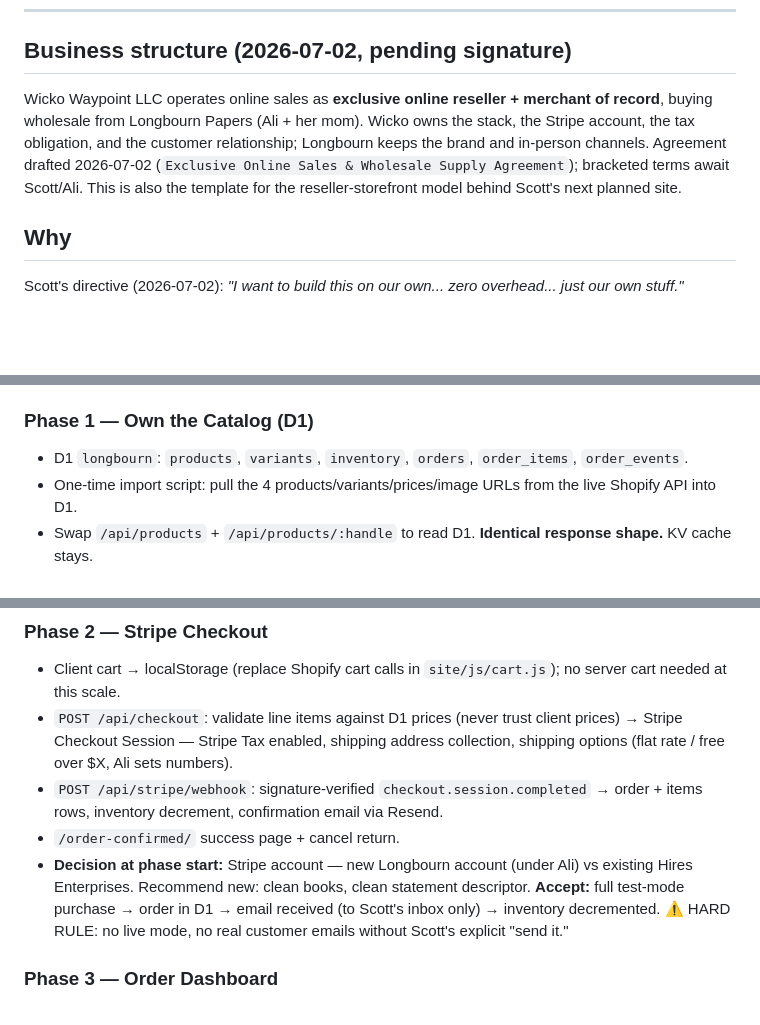
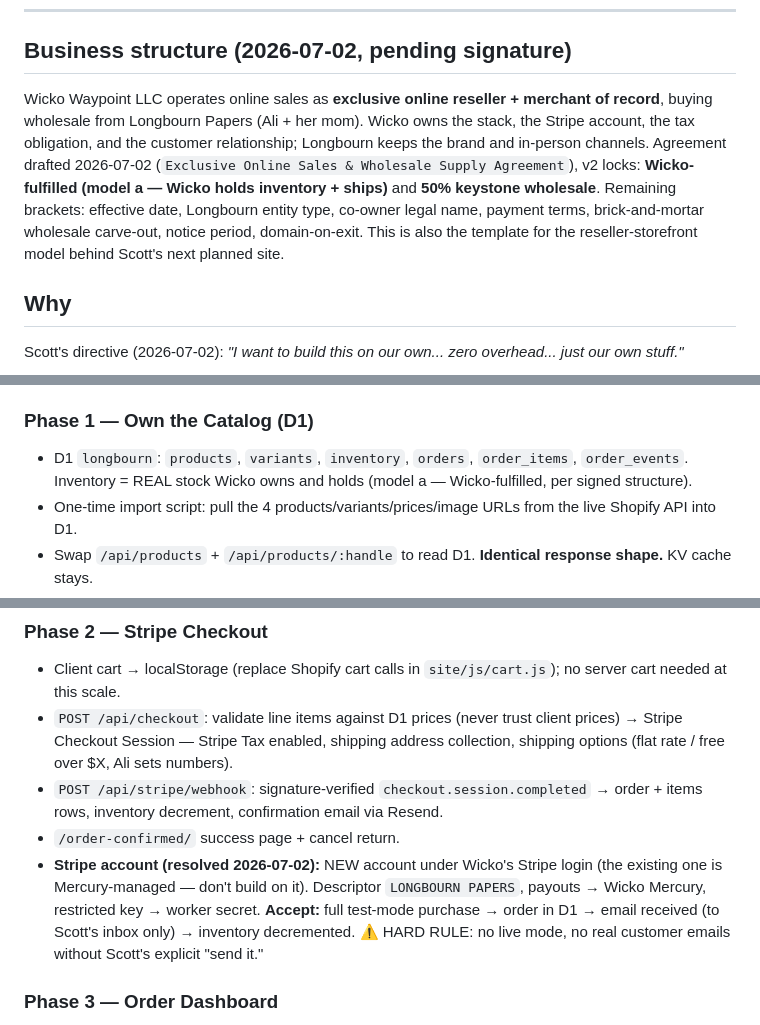
Before and after one commit to ramonscottf/longbourn-papers, a Markdown page: docs/PLAN-commerce-stack.md, 3 parts joined by grey strips. GitHub-like rendering; blank space fills up the shorter version.

Commit message:
plan: lock model-a fulfillment + 50% keystone + new Stripe account decision

```diff
--- a/docs/PLAN-commerce-stack.md
+++ b/docs/PLAN-commerce-stack.md
@@ -10,7 +10,7 @@
 
 ## Business structure (2026-07-02, pending signature)
 
-Wicko Waypoint LLC operates online sales as **exclusive online reseller + merchant of record**, buying wholesale from Longbourn Papers (Ali + her mom). Wicko owns the stack, the Stripe account, the tax obligation, and the customer relationship; Longbourn keeps the brand and in-person channels. Agreement drafted 2026-07-02 (`Exclusive Online Sales & Wholesale Supply Agreement`); bracketed terms await Scott/Ali. This is also the template for the reseller-storefront model behind Scott's next planned site.
+Wicko Waypoint LLC operates online sales as **exclusive online reseller + merchant of record**, buying wholesale from Longbourn Papers (Ali + her mom). Wicko owns the stack, the Stripe account, the tax obligation, and the customer relationship; Longbourn keeps the brand and in-person channels. Agreement drafted 2026-07-02 (`Exclusive Online Sales & Wholesale Supply Agreement`), v2 locks: **Wicko-fulfilled (model a — Wicko holds inventory + ships)** and **50% keystone wholesale**. Remaining brackets: effective date, Longbourn entity type, co-owner legal name, payment terms, brick-and-mortar wholesale carve-out, notice period, domain-on-exit. This is also the template for the reseller-storefront model behind Scott's next planned site.
 
 ## Why
 
@@ -82,7 +82,7 @@ $0/mo fixed. Per-transaction: Stripe ~2.9% + 30¢; Stripe Tax ~0.5% on taxed ord
 **Accept:** photo write endpoints 401 bare / 200 with token, verified on live worker; root clean; deploy green.
 
 ### Phase 1 — Own the Catalog (D1)
-- D1 `longbourn`: `products`, `variants`, `inventory`, `orders`, `order_items`, `order_events`.
+- D1 `longbourn`: `products`, `variants`, `inventory`, `orders`, `order_items`, `order_events`. Inventory = REAL stock Wicko owns and holds (model a — Wicko-fulfilled, per signed structure).
 - One-time import script: pull the 4 products/variants/prices/image URLs from the live Shopify API into D1.
 - Swap `/api/products` + `/api/products/:handle` to read D1. **Identical response shape.** KV cache stays.
 - Images keep Shopify CDN URLs for now; finals move to R2 in Phase 6.
@@ -93,7 +93,7 @@ $0/mo fixed. Per-transaction: Stripe ~2.9% + 30¢; Stripe Tax ~0.5% on taxed ord
 - `POST /api/checkout`: validate line items against D1 prices (never trust client prices) → Stripe Checkout Session — Stripe Tax enabled, shipping address collection, shipping options (flat rate / free over $X, Ali sets numbers).
 - `POST /api/stripe/webhook`: signature-verified `checkout.session.completed` → order + items rows, inventory decrement, confirmation email via Resend.
 - `/order-confirmed/` success page + cancel return.
-- **Decision at phase start:** Stripe account — new Longbourn account (under Ali) vs existing Hires Enterprises. Recommend new: clean books, clean statement descriptor.
+- **Stripe account (resolved 2026-07-02):** NEW account under Wicko's Stripe login (the existing one is Mercury-managed — don't build on it). Descriptor `LONGBOURN PAPERS`, payouts → Wicko Mercury, restricted key → worker secret.
 **Accept:** full test-mode purchase → order in D1 → email received (to Scott's inbox only) → inventory decremented. ⚠️ HARD RULE: no live mode, no real customer emails without Scott's explicit "send it."
 
 ### Phase 3 — Order Dashboard
```
Also changed, not shown: other parts of docs/PLAN-commerce-stack.md (+1 -1 lines).
